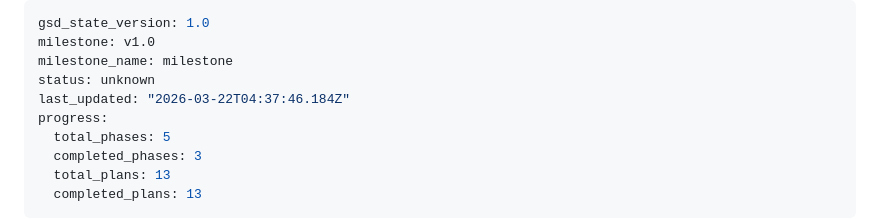
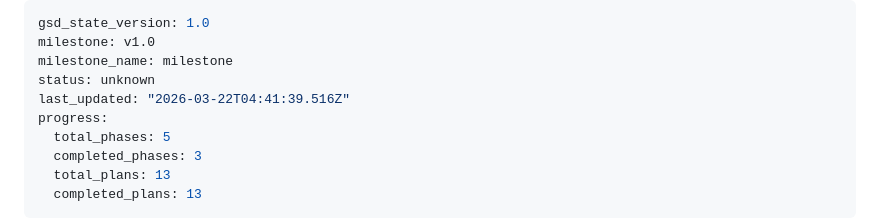
Before and after one commit to vedantlakhani/Veridian, a Markdown page: .planning/STATE.md, the part around the change. GitHub-like rendering.

```diff
--- a/.planning/STATE.md
+++ b/.planning/STATE.md
@@ -3,7 +3,7 @@ gsd_state_version: 1.0
 milestone: v1.0
 milestone_name: milestone
 status: unknown
-last_updated: "2026-03-22T04:37:46.184Z"
+last_updated: "2026-03-22T04:41:39.516Z"
 progress:
   total_phases: 5
   completed_phases: 3
```
Also changed, not shown: .planning/ROADMAP.md (+1 -1 lines), 1 other file.
